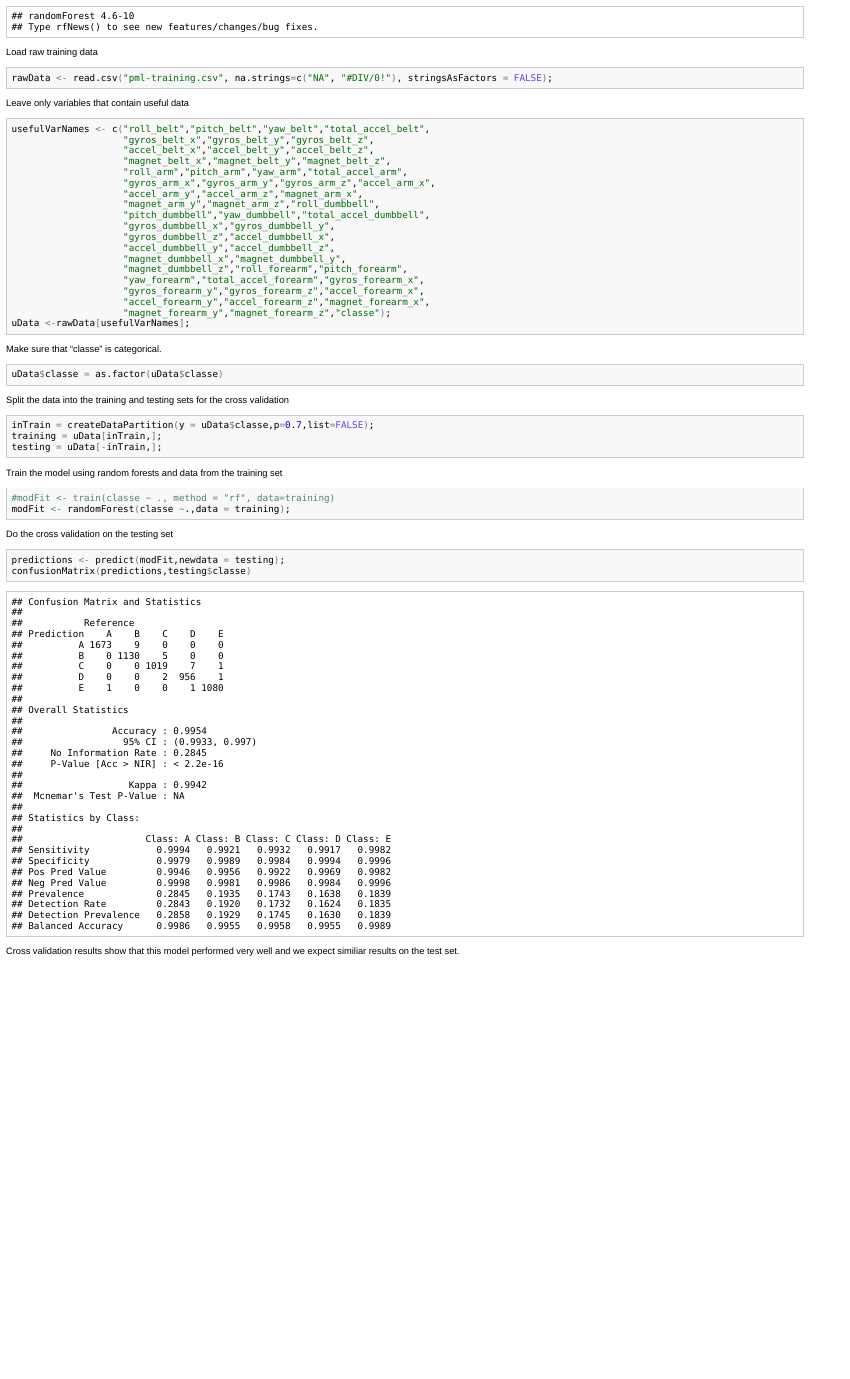
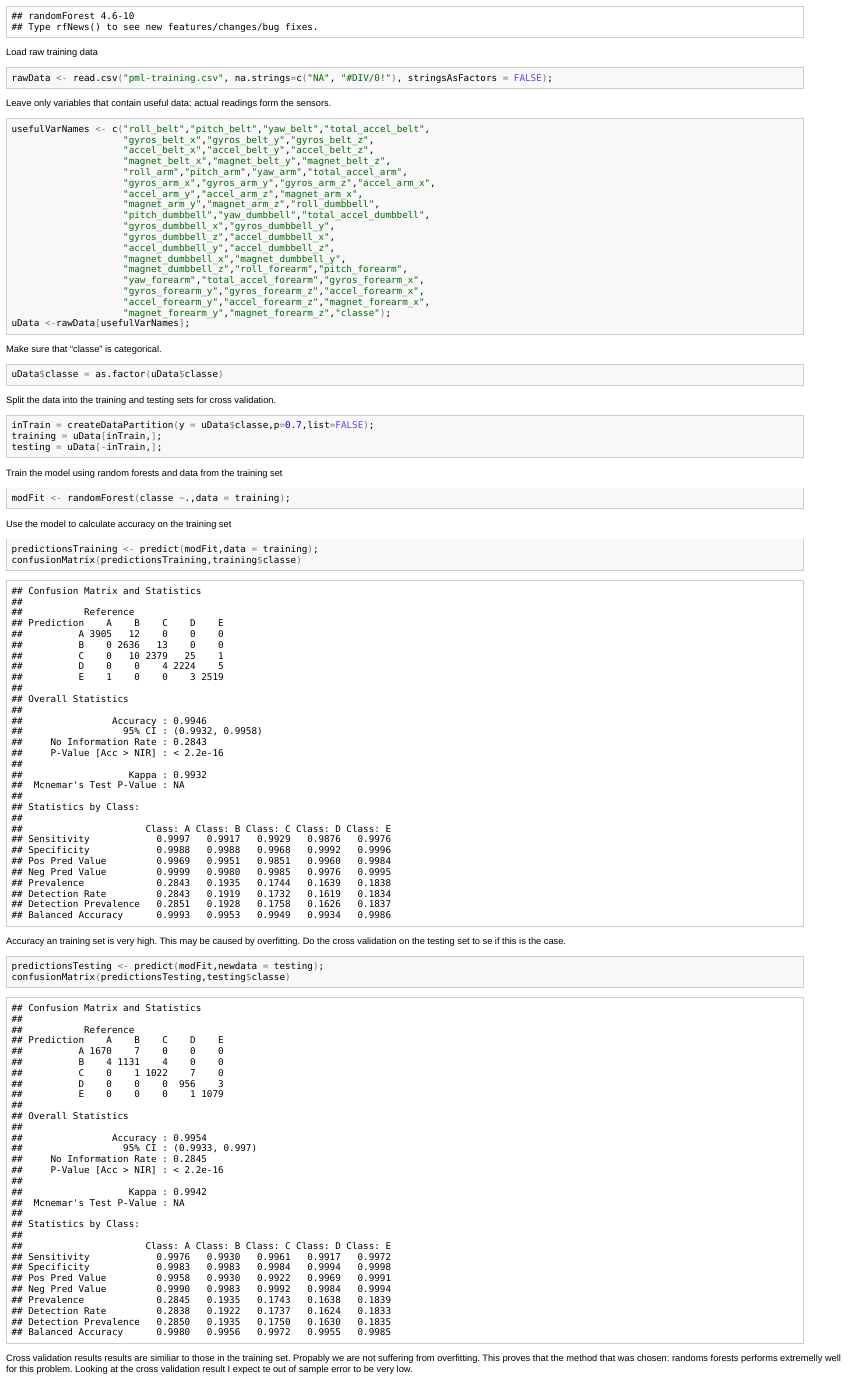
Before and after one commit to tpyda/pml-writeup, an R Markdown document (tppml.Rmd): the page in a window 1100 px wide, from 220 px down. The pictures show the output file tppml.html that the author committed with the source, opened offline.

Commit message:
Some changes

````diff
--- a/tppml.Rmd
+++ b/tppml.Rmd
@@ -12,7 +12,8 @@ Load raw training data
 rawData <- read.csv("pml-training.csv", na.strings=c("NA", "#DIV/0!"), stringsAsFactors = FALSE);
 ```
 
-Leave only variables that contain useful data
+Leave only variables that contain useful data: actual readings form the
+sensors.
 ```{r}
 usefulVarNames <- c("roll_belt","pitch_belt","yaw_belt","total_accel_belt",
                     "gyros_belt_x","gyros_belt_y","gyros_belt_z",
@@ -40,7 +41,7 @@ Make sure that "classe" is categorical.
 uData$classe = as.factor(uData$classe)
 ```
 
-Split the data into the training and testing sets for the cross validation
+Split the data into the training and testing sets for cross validation.
 ```{r}
 inTrain = createDataPartition(y = uData$classe,p=0.7,list=FALSE);
 training = uData[inTrain,];
@@ -49,14 +50,24 @@ testing = uData[-inTrain,];
 
 Train the model using random forests and data from the training set
 ```{r}
-#modFit <- train(classe ~ ., method = "rf", data=training)
 modFit <- randomForest(classe ~.,data = training);
 ```
 
-Do the cross validation on the testing set
+Use the model to calculate accuracy on the training set
 ```{r}
-predictions <- predict(modFit,newdata = testing);
-confusionMatrix(predictions,testing$classe)
+predictionsTraining <- predict(modFit,data = training);
+confusionMatrix(predictionsTraining,training$classe)
 ```
 
-Cross validation results show that this model performed very well and we expect similiar results on the real data.
+Accuracy an training set is very high. This may be caused by overfitting.
+Do the cross validation on the testing set to se if this is the case.
+
+```{r}
+predictionsTesting <- predict(modFit,newdata = testing);
+confusionMatrix(predictionsTesting,testing$classe)
+```
+
+Cross validation results results are similiar to those in the training set.
+Propably we are not suffering from overfitting. This proves that the method
+that was chosen: randoms forests performs extremelly well for this problem.
+Looking at the cross validation result I expect te out of sample error to be very low.
````
Also changed, not shown: tppml.html, tppml.Rmd (6 more changed lines).
